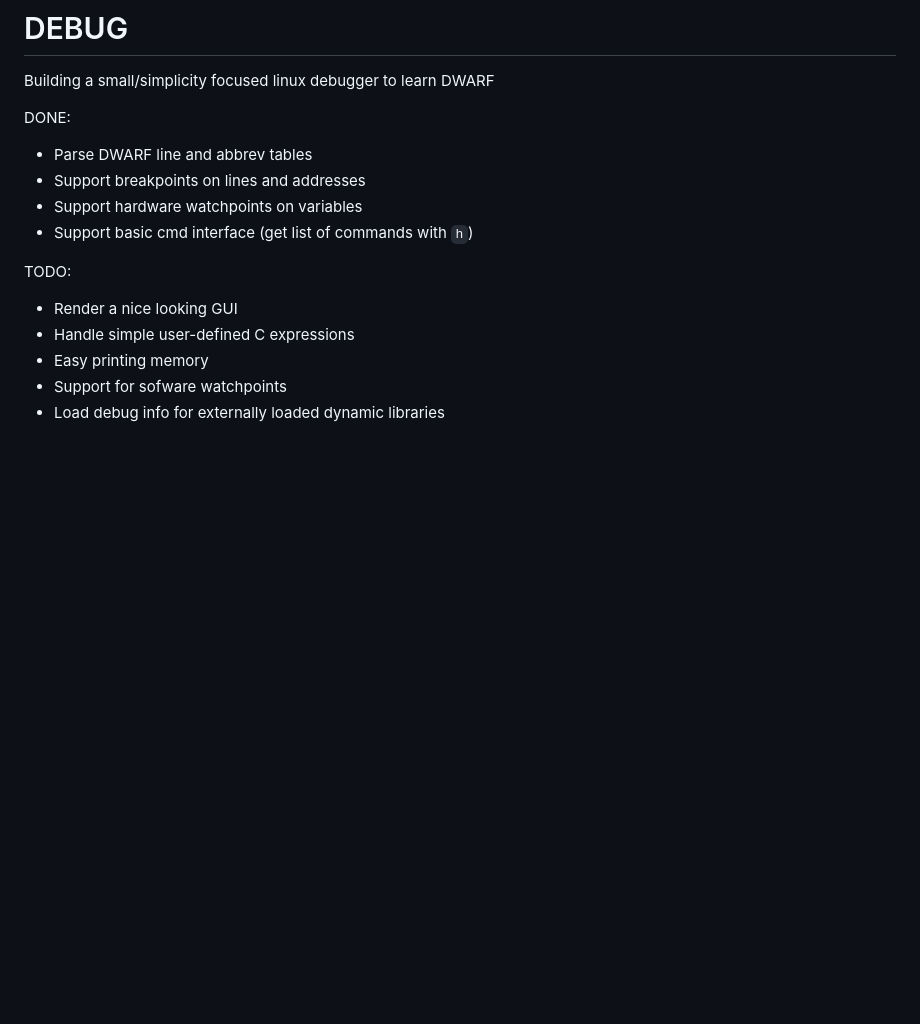
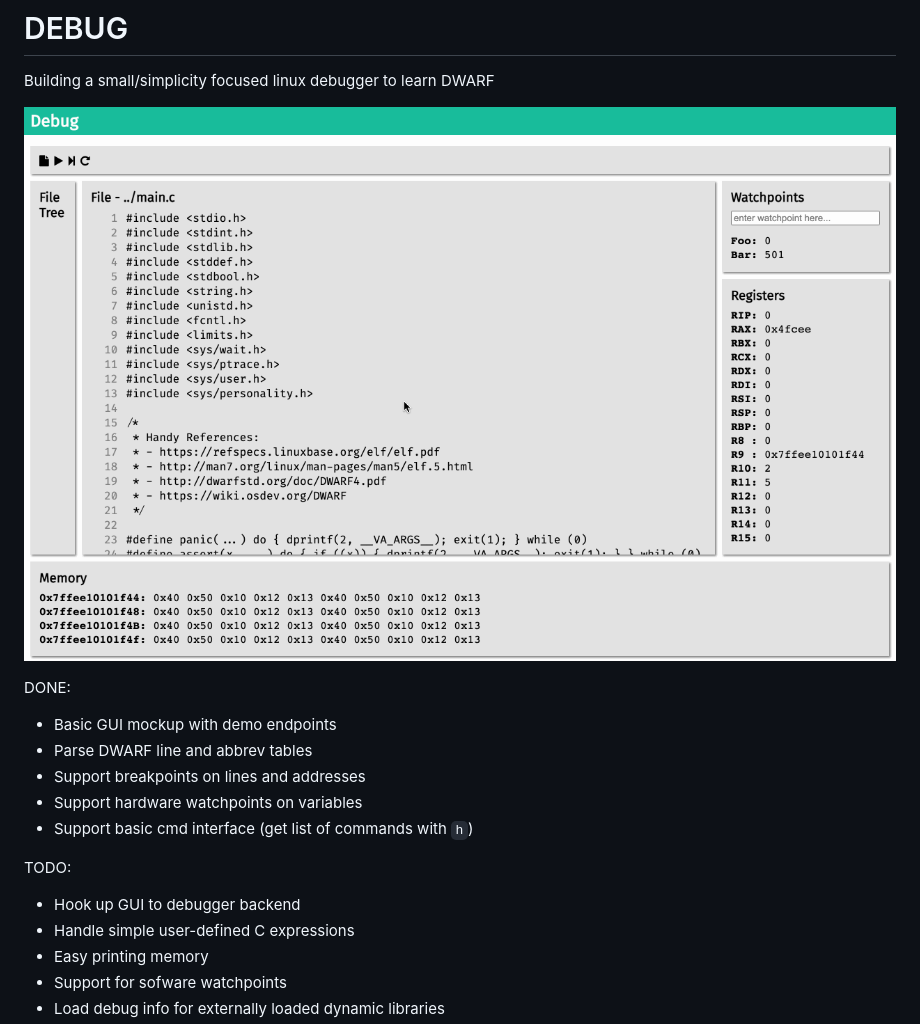
Before and after one commit to colrdavidson/debug, a Markdown page: README.md, the part around the change. Rendered like a GitHub page; pictures changed too: media/debug.gif (added); blank space fills up the shorter version.

```diff
--- a/README.md
+++ b/README.md
@@ -1,14 +1,17 @@
 # DEBUG
 Building a small/simplicity focused linux debugger to learn DWARF
 
+![Debug Mockup in Action](/media/debug.gif)
+
 DONE:
+- Basic GUI mockup with demo endpoints
 - Parse DWARF line and abbrev tables
 - Support breakpoints on lines and addresses
 - Support hardware watchpoints on variables
 - Support basic cmd interface (get list of commands with `h`)
 
 TODO:
-- Render a nice looking GUI
+- Hook up GUI to debugger backend
 - Handle simple user-defined C expressions
 - Easy printing memory
 - Support for sofware watchpoints
```
Also changed, not shown: 4 other files.
